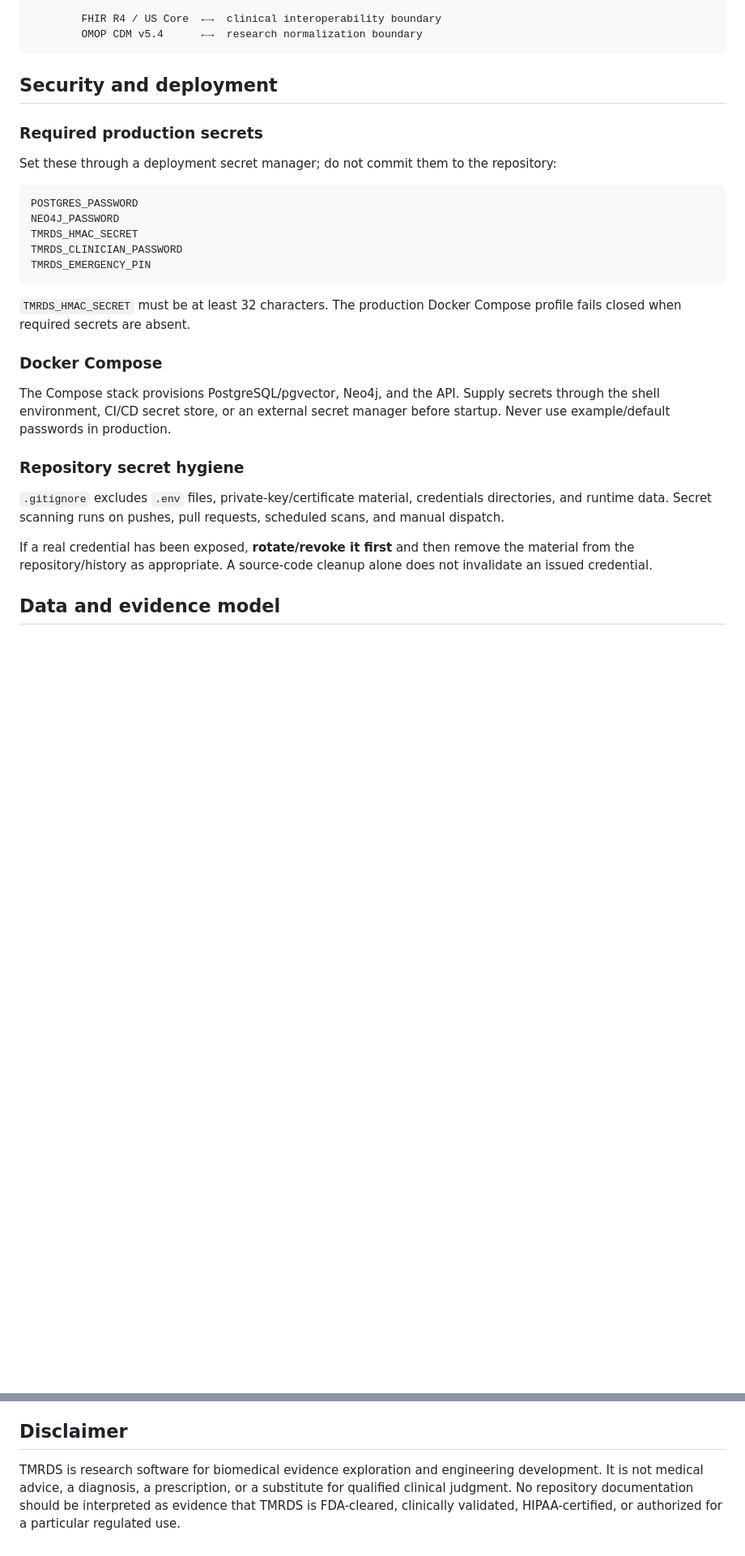
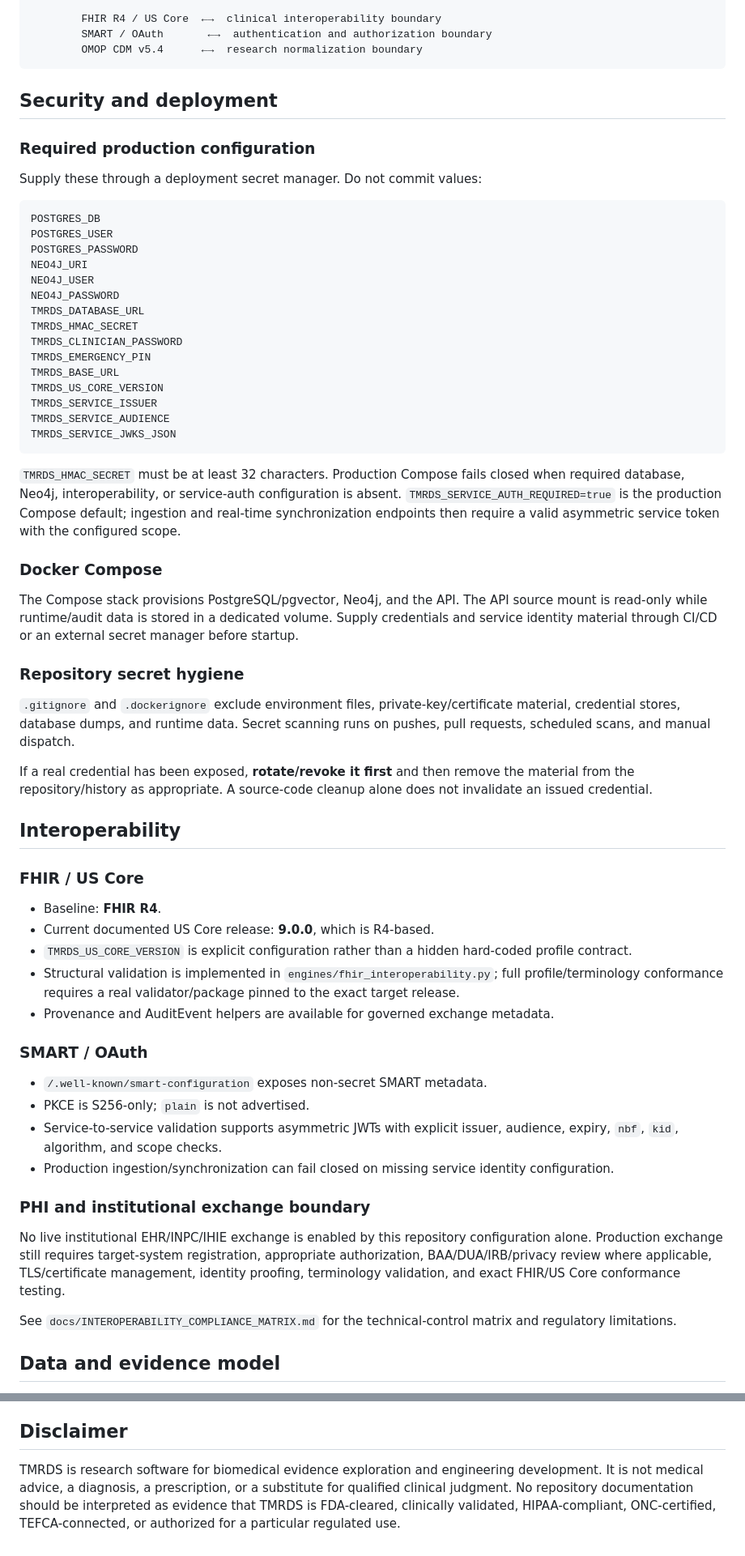
Before and after one commit to ATphobia22/TMRDS, a Markdown page: README.md, 2 parts joined by grey strips. Shown at 81% size. Drawn GitHub-style; blank space fills up the shorter version.

Commit message:
docs: update TMRDS security and interoperability deployment guidance

````diff
--- a/README.md
+++ b/README.md
@@ -64,34 +65,68 @@ The design principle is:
                          └─────────────────────────┘
 
         FHIR R4 / US Core  ←→  clinical interoperability boundary
+        SMART / OAuth       ←→  authentication and authorization boundary
         OMOP CDM v5.4      ←→  research normalization boundary
 ```
 
 ## Security and deployment
 
-### Required production secrets
+### Required production configuration
 
-Set these through a deployment secret manager; do not commit them to the repository:
+Supply these through a deployment secret manager. Do not commit values:
 
 ```text
+POSTGRES_DB
+POSTGRES_USER
 POSTGRES_PASSWORD
+NEO4J_URI
+NEO4J_USER
 NEO4J_PASSWORD
+TMRDS_DATABASE_URL
 TMRDS_HMAC_SECRET
 TMRDS_CLINICIAN_PASSWORD
 TMRDS_EMERGENCY_PIN
+TMRDS_BASE_URL
+TMRDS_US_CORE_VERSION
+TMRDS_SERVICE_ISSUER
+TMRDS_SERVICE_AUDIENCE
+TMRDS_SERVICE_JWKS_JSON
 ```
 
-`TMRDS_HMAC_SECRET` must be at least 32 characters. The production Docker Compose profile fails closed when required secrets are absent.
+`TMRDS_HMAC_SECRET` must be at least 32 characters. Production Compose fails closed when required database, Neo4j, interoperability, or service-auth configuration is absent. `TMRDS_SERVICE_AUTH_REQUIRED=true` is the production Compose default; ingestion and real-time synchronization endpoints then require a valid asymmetric service token with the configured scope.
 
 ### Docker Compose
 
-The Compose stack provisions PostgreSQL/pgvector, Neo4j, and the API. Supply secrets through the shell environment, CI/CD secret store, or an external secret manager before startup. Never use example/default passwords in production.
+The Compose stack provisions PostgreSQL/pgvector, Neo4j, and the API. The API source mount is read-only while runtime/audit data is stored in a dedicated volume. Supply credentials and service identity material through CI/CD or an external secret manager before startup.
 
 ### Repository secret hygiene
 
-`.gitignore` excludes `.env` files, private-key/certificate material, credentials directories, and runtime data. Secret scanning runs on pushes, pull requests, scheduled scans, and manual dispatch.
+`.gitignore` and `.dockerignore` exclude environment files, private-key/certificate material, credential stores, database dumps, and runtime data. Secret scanning runs on pushes, pull requests, scheduled scans, and manual dispatch.
 
 If a real credential has been exposed, **rotate/revoke it first** and then remove the material from the repository/history as appropriate. A source-code cleanup alone does not invalidate an issued credential.
+
+## Interoperability
+
+### FHIR / US Core
+
+- Baseline: **FHIR R4**.
+- Current documented US Core release: **9.0.0**, which is R4-based.
+- `TMRDS_US_CORE_VERSION` is explicit configuration rather than a hidden hard-coded profile contract.
+- Structural validation is implemented in `engines/fhir_interoperability.py`; full profile/terminology conformance requires a real validator/package pinned to the exact target release.
+- Provenance and AuditEvent helpers are available for governed exchange metadata.
+
+### SMART / OAuth
+
+- `/.well-known/smart-configuration` exposes non-secret SMART metadata.
+- PKCE is S256-only; `plain` is not advertised.
+- Service-to-service validation supports asymmetric JWTs with explicit issuer, audience, expiry, `nbf`, `kid`, algorithm, and scope checks.
+- Production ingestion/synchronization can fail closed on missing service identity configuration.
+
+### PHI and institutional exchange boundary
+
+No live institutional EHR/INPC/IHIE exchange is enabled by this repository configuration alone. Production exchange still requires target-system registration, appropriate authorization, BAA/DUA/IRB/privacy review where applicable, TLS/certificate management, identity proofing, terminology validation, and exact FHIR/US Core conformance testing.
+
+See `docs/INTEROPERABILITY_COMPLIANCE_MATRIX.md` for the technical-control matrix and regulatory limitations.
 
 ## Data and evidence model
 
@@ -197,4 +207,4 @@ Live-source and PostgreSQL/Neo4j tests are explicitly marked `integration`. Secu
 
 ## Disclaimer
 
-TMRDS is research software for biomedical evidence exploration and engineering development. It is not medical advice, a diagnosis, a prescription, or a substitute for qualified clinical judgment. No repository documentation should be interpreted as evidence that TMRDS is FDA-cleared, clinically validated, HIPAA-certified, or authorized for a particular regulated use.
+TMRDS is research software for biomedical evidence exploration and engineering development. It is not medical advice, a diagnosis, a prescription, or a substitute for qualified clinical judgment. No repository documentation should be interpreted as evidence that TMRDS is FDA-cleared, clinically validated, HIPAA-compliant, ONC-certified, TEFCA-connected, or authorized for a particular regulated use.
````
Also changed, not shown: other parts of README.md (+14 -38 lines).
